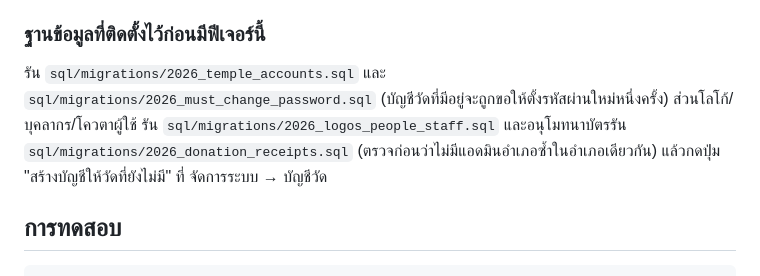
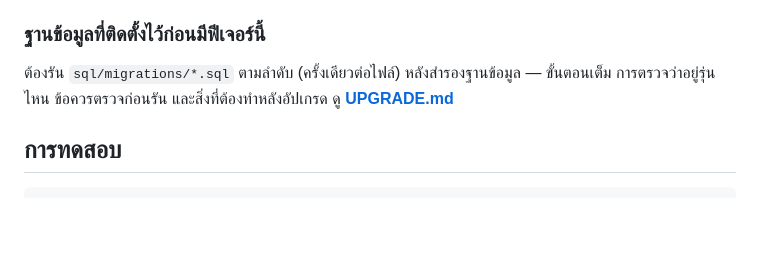
Before and after one commit to kittiphunr/Temple-Financial-Management-System, a Markdown page: README.md, the part around the change. GitHub-like rendering; blank space fills up the shorter version.

Commit message:
เพิ่มคู่มืออัปเกรดฐานข้อมูลเก่า (UPGRADE.md)

````diff
--- a/README.md
+++ b/README.md
@@ -84,8 +84,7 @@ TFMS_MAIL_FROM=no-reply@your-domain.org
 (มี `.htaccess` สำหรับ Apache แล้ว; Nginx ให้ `deny all` เอง)
 
 ### ฐานข้อมูลที่ติดตั้งไว้ก่อนมีฟีเจอร์นี้
-รัน `sql/migrations/2026_temple_accounts.sql` และ `sql/migrations/2026_must_change_password.sql` (บัญชีวัดที่มีอยู่จะถูกขอให้ตั้งรหัสผ่านใหม่หนึ่งครั้ง)
-ส่วนโลโก้/บุคลากร/โควตาผู้ใช้ รัน `sql/migrations/2026_logos_people_staff.sql` และอนุโมทนาบัตรรัน `sql/migrations/2026_donation_receipts.sql` (ตรวจก่อนว่าไม่มีแอดมินอำเภอซ้ำในอำเภอเดียวกัน) แล้วกดปุ่ม "สร้างบัญชีให้วัดที่ยังไม่มี" ที่ จัดการระบบ → บัญชีวัด
+ต้องรัน `sql/migrations/*.sql` ตามลำดับ (ครั้งเดียวต่อไฟล์) หลังสำรองฐานข้อมูล — ขั้นตอนเต็ม การตรวจว่าอยู่รุ่นไหน ข้อควรตรวจก่อนรัน และสิ่งที่ต้องทำหลังอัปเกรด ดู **[UPGRADE.md](UPGRADE.md)**
 
 ## การทดสอบ
 ```bash
````
Also changed, not shown: UPGRADE.md (added, +75 -0 lines).
